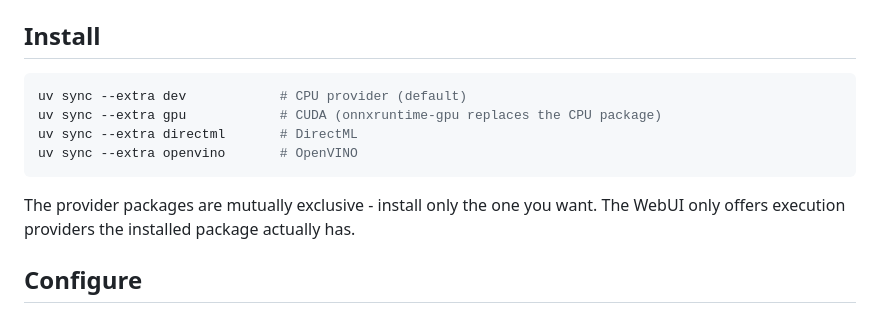
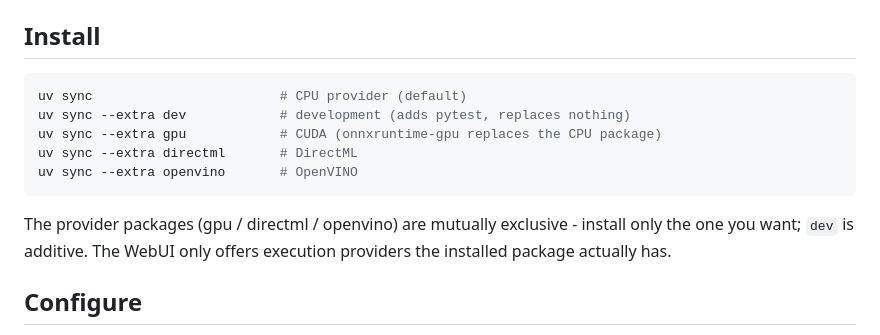
Before and after one commit to QiE2035/montagger, a Markdown page: README.md, the part around the change. Drawn GitHub-style.

Commit message:
docs: drop dev extra from user install instructions
- 普通用户 uv sync 即可（onnxruntime CPU 属基础依赖），dev 仅开发时加 pytest

- 说明 provider extras 互斥而 dev 可叠加

````diff
--- a/README.md
+++ b/README.md
@@ -23,13 +23,14 @@ monbooru button click ──> relay 10s  ──> pipeline (prefetch window + inf
 ## Install
 
 ```sh
-uv sync --extra dev            # CPU provider (default)
+uv sync                        # CPU provider (default)
+uv sync --extra dev            # development (adds pytest, replaces nothing)
 uv sync --extra gpu            # CUDA (onnxruntime-gpu replaces the CPU package)
 uv sync --extra directml       # DirectML
 uv sync --extra openvino       # OpenVINO
 ```
 
-The provider packages are mutually exclusive - install only the one you want. The WebUI only offers execution providers the installed package actually has.
+The provider packages (gpu / directml / openvino) are mutually exclusive - install only the one you want; `dev` is additive. The WebUI only offers execution providers the installed package actually has.
 
 ## Configure
 
````
